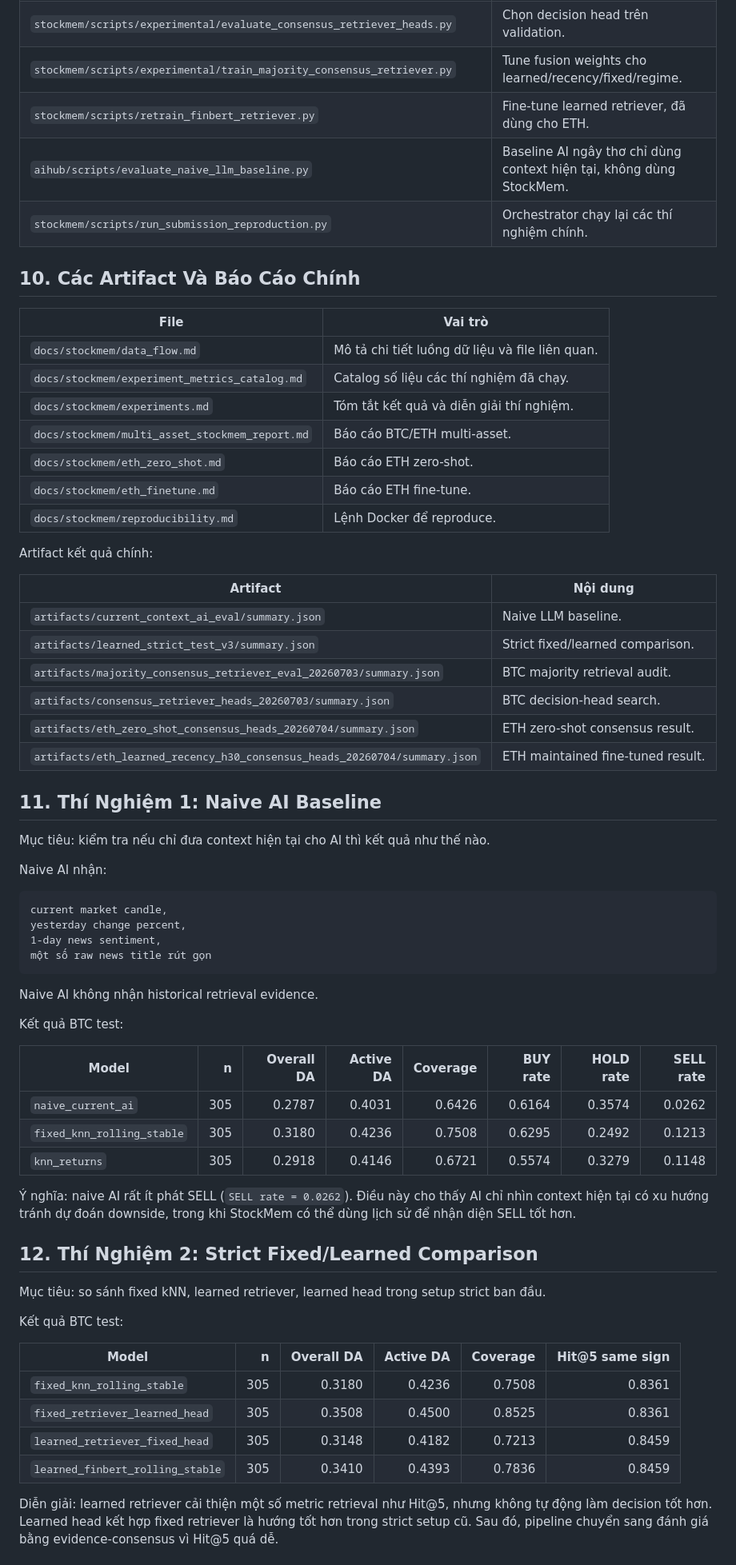
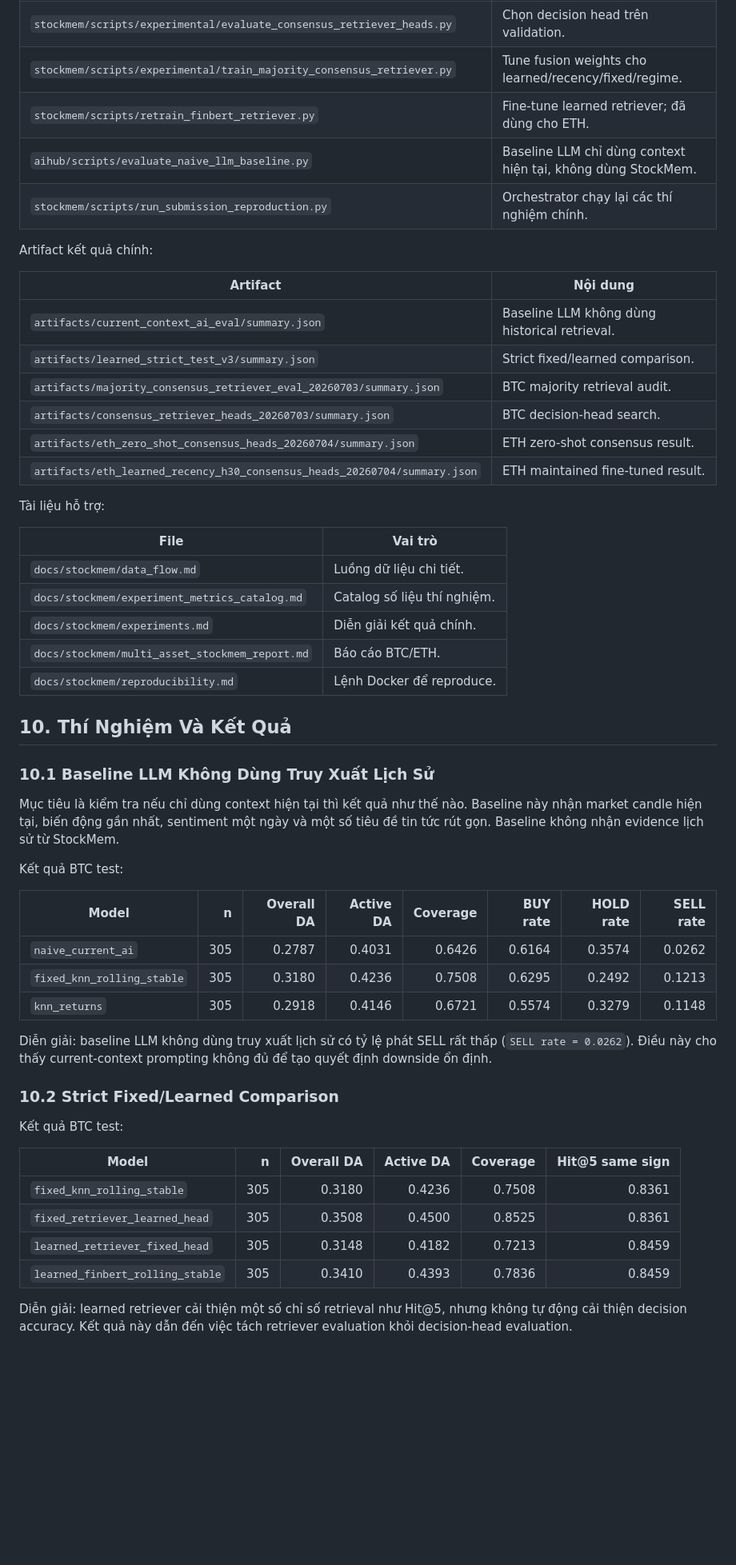
Before and after one commit to luongtrz/marketlens, a Markdown page: docs/stockmem/advisor_report_vi.md, the part around one of its changes. Shown at 80% size. GitHub-like rendering; blank space fills up the shorter version.

````diff
--- a/docs/stockmem/advisor_report_vi.md
+++ b/docs/stockmem/advisor_report_vi.md
@@ -344,47 +330,39 @@ Test set có 305 rows. Validation set có 174 rows.
 | `stockmem/scripts/experimental/evaluate_majority_consensus_retrievers.py` | Đánh giá retriever bằng `Majority@10`. |
 | `stockmem/scripts/experimental/evaluate_consensus_retriever_heads.py` | Chọn decision head trên validation. |
 | `stockmem/scripts/experimental/train_majority_consensus_retriever.py` | Tune fusion weights cho learned/recency/fixed/regime. |
-| `stockmem/scripts/retrain_finbert_retriever.py` | Fine-tune learned retriever, đã dùng cho ETH. |
-| `aihub/scripts/evaluate_naive_llm_baseline.py` | Baseline AI ngây thơ chỉ dùng context hiện tại, không dùng StockMem. |
+| `stockmem/scripts/retrain_finbert_retriever.py` | Fine-tune learned retriever; đã dùng cho ETH. |
+| `aihub/scripts/evaluate_naive_llm_baseline.py` | Baseline LLM chỉ dùng context hiện tại, không dùng StockMem. |
 | `stockmem/scripts/run_submission_reproduction.py` | Orchestrator chạy lại các thí nghiệm chính. |
-
-## 10. Các Artifact Và Báo Cáo Chính
-
-| File | Vai trò |
-| --- | --- |
-| `docs/stockmem/data_flow.md` | Mô tả chi tiết luồng dữ liệu và file liên quan. |
-| `docs/stockmem/experiment_metrics_catalog.md` | Catalog số liệu các thí nghiệm đã chạy. |
-| `docs/stockmem/experiments.md` | Tóm tắt kết quả và diễn giải thí nghiệm. |
-| `docs/stockmem/multi_asset_stockmem_report.md` | Báo cáo BTC/ETH multi-asset. |
-| `docs/stockmem/eth_zero_shot.md` | Báo cáo ETH zero-shot. |
-| `docs/stockmem/eth_finetune.md` | Báo cáo ETH fine-tune. |
-| `docs/stockmem/reproducibility.md` | Lệnh Docker để reproduce. |
 
 Artifact kết quả chính:
 
 | Artifact | Nội dung |
 | --- | --- |
-| `artifacts/current_context_ai_eval/summary.json` | Naive LLM baseline. |
+| `artifacts/current_context_ai_eval/summary.json` | Baseline LLM không dùng historical retrieval. |
 | `artifacts/learned_strict_test_v3/summary.json` | Strict fixed/learned comparison. |
 | `artifacts/majority_consensus_retriever_eval_20260703/summary.json` | BTC majority retrieval audit. |
 | `artifacts/consensus_retriever_heads_20260703/summary.json` | BTC decision-head search. |
 | `artifacts/eth_zero_shot_consensus_heads_20260704/summary.json` | ETH zero-shot consensus result. |
 | `artifacts/eth_learned_recency_h30_consensus_heads_20260704/summary.json` | ETH maintained fine-tuned result. |
 
-## 11. Thí Nghiệm 1: Naive AI Baseline
+Tài liệu hỗ trợ:
 
-Mục tiêu: kiểm tra nếu chỉ đưa context hiện tại cho AI thì kết quả như thế nào.
+| File | Vai trò |
+| --- | --- |
+| `docs/stockmem/data_flow.md` | Luồng dữ liệu chi tiết. |
+| `docs/stockmem/experiment_metrics_catalog.md` | Catalog số liệu thí nghiệm. |
+| `docs/stockmem/experiments.md` | Diễn giải kết quả chính. |
+| `docs/stockmem/multi_asset_stockmem_report.md` | Báo cáo BTC/ETH. |
+| `docs/stockmem/reproducibility.md` | Lệnh Docker để reproduce. |
 
-Naive AI nhận:
+## 10. Thí Nghiệm Và Kết Quả
 
-```text
-current market candle,
-yesterday change percent,
-1-day news sentiment,
-một số raw news title rút gọn
-```
+### 10.1 Baseline LLM Không Dùng Truy Xuất Lịch Sử
 
-Naive AI không nhận historical retrieval evidence.
+Mục tiêu là kiểm tra nếu chỉ dùng context hiện tại thì kết quả như thế nào.
+Baseline này nhận market candle hiện tại, biến động gần nhất, sentiment một
+ngày và một số tiêu đề tin tức rút gọn. Baseline không nhận evidence lịch sử từ
+StockMem.
 
 Kết quả BTC test:
 
@@ -394,14 +372,11 @@ Kết quả BTC test:
 | `fixed_knn_rolling_stable` | 305 | 0.3180 | 0.4236 | 0.7508 | 0.6295 | 0.2492 | 0.1213 |
 | `knn_returns` | 305 | 0.2918 | 0.4146 | 0.6721 | 0.5574 | 0.3279 | 0.1148 |
 
-Ý nghĩa: naive AI rất ít phát SELL (`SELL rate = 0.0262`). Điều này cho thấy
-AI chỉ nhìn context hiện tại có xu hướng tránh dự đoán downside, trong khi
-StockMem có thể dùng lịch sử để nhận diện SELL tốt hơn.
+Diễn giải: baseline LLM không dùng truy xuất lịch sử có tỷ lệ phát SELL rất
+thấp (`SELL rate = 0.0262`). Điều này cho thấy current-context prompting không
+đủ để tạo quyết định downside ổn định.
 
-## 12. Thí Nghiệm 2: Strict Fixed/Learned Comparison
-
-Mục tiêu: so sánh fixed kNN, learned retriever, learned head trong setup strict
-ban đầu.
+### 10.2 Strict Fixed/Learned Comparison
 
 Kết quả BTC test:
 
@@ -412,8 +387,7 @@ Kết quả BTC test:
 | `learned_retriever_fixed_head` | 305 | 0.3148 | 0.4182 | 0.7213 | 0.8459 |
 | `learned_finbert_rolling_stable` | 305 | 0.3410 | 0.4393 | 0.7836 | 0.8459 |
 
-Diễn giải: learned retriever cải thiện một số metric retrieval như Hit@5,
-nhưng không tự động làm decision tốt hơn. Learned head kết hợp fixed retriever
-là hướng tốt hơn trong strict setup cũ. Sau đó, pipeline chuyển sang đánh giá
-bằng evidence-consensus vì Hit@5 quá dễ.
+Diễn giải: learned retriever cải thiện một số chỉ số retrieval như Hit@5,
+nhưng không tự động cải thiện decision accuracy. Kết quả này dẫn đến việc tách
+retriever evaluation khỏi decision-head evaluation.
 
````
Also changed, not shown: other parts of docs/stockmem/advisor_report_vi.md (+177 -203 lines).
